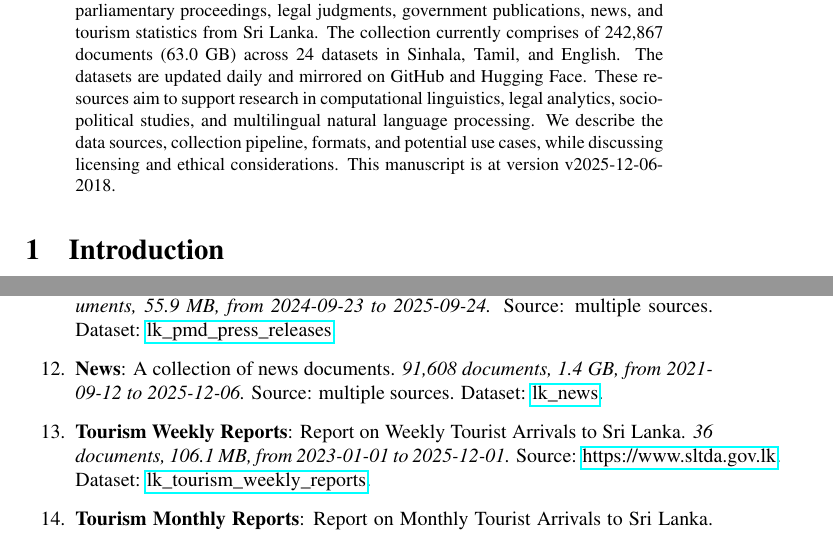
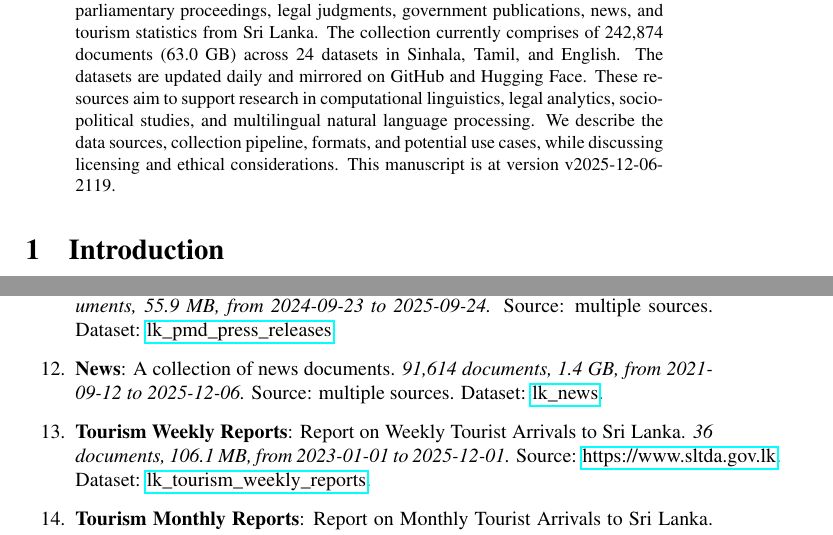
Before and after one commit to nuuuwan/lk_datasets, a LaTeX paper (latex/lk_datasets.tex): two parts of pages 1 and 3 of 7, joined at a grey line, cut so that both start at the same text. Compiled offline with pdfLaTeX; a LaTeX package or settings file that is missing is left out.

Commit message:
🤖 [build.yml] 2025-12-06-1549

```diff
--- a/latex/lk_datasets.tex
+++ b/latex/lk_datasets.tex
@@ -16,7 +16,7 @@
 \normalsize%
 \maketitle%
 \begin{abstract}%
-We present a collection of open, machine-readable document datasets covering parliamentary proceedings, legal judgments, government publications, news, and tourism statistics from Sri Lanka. The collection currently comprises of  242,867  documents (63.0 GB) across 24  datasets in Sinhala, Tamil, and English. The datasets are updated daily and mirrored on GitHub and Hugging Face. These resources aim to support research in computational linguistics, legal analytics, socio-political studies, and multilingual natural language processing. We describe the data sources, collection pipeline, formats, and potential use cases, while discussing licensing and ethical considerations. This manuscript is at version v2025-12-06-2018.%
+We present a collection of open, machine-readable document datasets covering parliamentary proceedings, legal judgments, government publications, news, and tourism statistics from Sri Lanka. The collection currently comprises of  242,874  documents (63.0 GB) across 24  datasets in Sinhala, Tamil, and English. The datasets are updated daily and mirrored on GitHub and Hugging Face. These resources aim to support research in computational linguistics, legal analytics, socio-political studies, and multilingual natural language processing. We describe the data sources, collection pipeline, formats, and potential use cases, while discussing licensing and ethical considerations. This manuscript is at version v2025-12-06-2119.%
 
 %
 \end{abstract}%
@@ -117,13 +117,13 @@ As of v2025-12-06-2018, Sri Lanka Document Datasets
 \item%
 \textbf{Pmd Press Releases}: A Sri Lanka Presidential Media Division press release shares official updates on national decisions, policies, or events. It’s vital as the authoritative source ensuring transparency and public awareness.\textit{ 2,182 documents, 55.9 MB, from 2024{-}09{-}23 to 2025{-}09{-}24.} Source: multiple sources. Dataset: \href{https://github.com/nuuuwan/lk\_pmd/tree/data\_lk\_pmd\_press\_releases/data/lk\_pmd\_press\_releases}{lk\_pmd\_press\_releases}.%
 \item%
-\textbf{News}: A collection of news documents.\textit{ 91,608 documents, 1.4 GB, from 2021{-}09{-}12 to 2025{-}12{-}06.} Source: multiple sources. Dataset: \href{https://github.com/nuuuwan/lk\_news/tree/data/data/lk\_news}{lk\_news}.%
+\textbf{News}: A collection of news documents.\textit{ 91,614 documents, 1.4 GB, from 2021{-}09{-}12 to 2025{-}12{-}06.} Source: multiple sources. Dataset: \href{https://github.com/nuuuwan/lk\_news/tree/data/data/lk\_news}{lk\_news}.%
 \item%
 \textbf{Tourism Weekly Reports}: Report on Weekly Tourist Arrivals to Sri Lanka.\textit{ 36 documents, 106.1 MB, from 2023{-}01{-}01 to 2025{-}12{-}01.} Source: \href{https://www.sltda.gov.lk}{https://www.sltda.gov.lk}. Dataset: \href{https://github.com/nuuuwan/lk\_tourism/tree/data\_lk\_tourism\_weekly\_reports/data/lk\_tourism\_weekly\_reports}{lk\_tourism\_weekly\_reports}.%
 \item%
 \textbf{Tourism Monthly Reports}: Report on Monthly Tourist Arrivals to Sri Lanka.\textit{ 129 documents, 327.4 MB, from 2015{-}01{-}01 to 2025{-}10{-}01.} Source: multiple sources. Dataset: \href{https://github.com/nuuuwan/lk\_tourism/tree/data\_lk\_tourism\_monthly\_reports/data/lk\_tourism\_monthly\_reports}{lk\_tourism\_monthly\_reports}.%
 \item%
-\textbf{Dmc Situation Reports}: Situation Report including information about Heavy Rain, Wind, Tree Falling, Lighting etc.\textit{ 4,397 documents, 3.0 GB, from 2018{-}01{-}02 to 2025{-}12{-}06.} Source: \href{https://www.dmc.gov.lk}{https://www.dmc.gov.lk}. Dataset: \href{https://github.com/nuuuwan/lk\_dmc/tree/data\_lk\_dmc\_situation\_reports/data/lk\_dmc\_situation\_reports}{lk\_dmc\_situation\_reports}.%
+\textbf{Dmc Situation Reports}: Situation Report including information about Heavy Rain, Wind, Tree Falling, Lighting etc.\textit{ 4,398 documents, 3.0 GB, from 2018{-}01{-}02 to 2025{-}12{-}06.} Source: \href{https://www.dmc.gov.lk}{https://www.dmc.gov.lk}. Dataset: \href{https://github.com/nuuuwan/lk\_dmc/tree/data\_lk\_dmc\_situation\_reports/data/lk\_dmc\_situation\_reports}{lk\_dmc\_situation\_reports}.%
 \item%
 \textbf{Dmc Weather Forecasts}: Weather Forecasts for various places in Sri Lanka.\textit{ 3,925 documents, 4.7 GB, from 2023{-}03{-}26 to 2025{-}12{-}06.} Source: \href{https://www.dmc.gov.lk}{https://www.dmc.gov.lk}. Dataset: \href{https://github.com/nuuuwan/lk\_dmc/tree/data\_lk\_dmc\_weather\_forecasts/data/lk\_dmc\_weather\_forecasts}{lk\_dmc\_weather\_forecasts}.%
 \item%
```
Also changed, not shown: README.md, latex/lk_datasets.pdf, latex/lk_datasets.tex (2 more changed lines).
